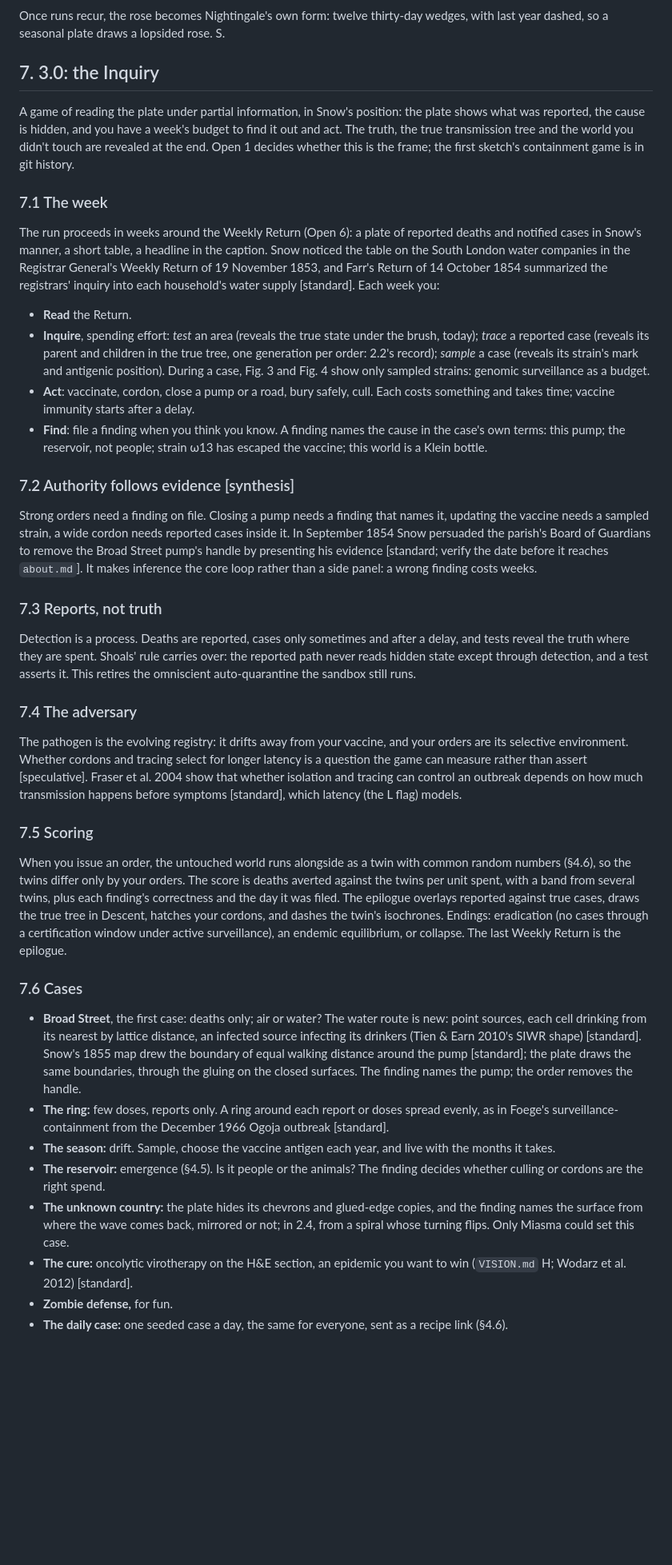
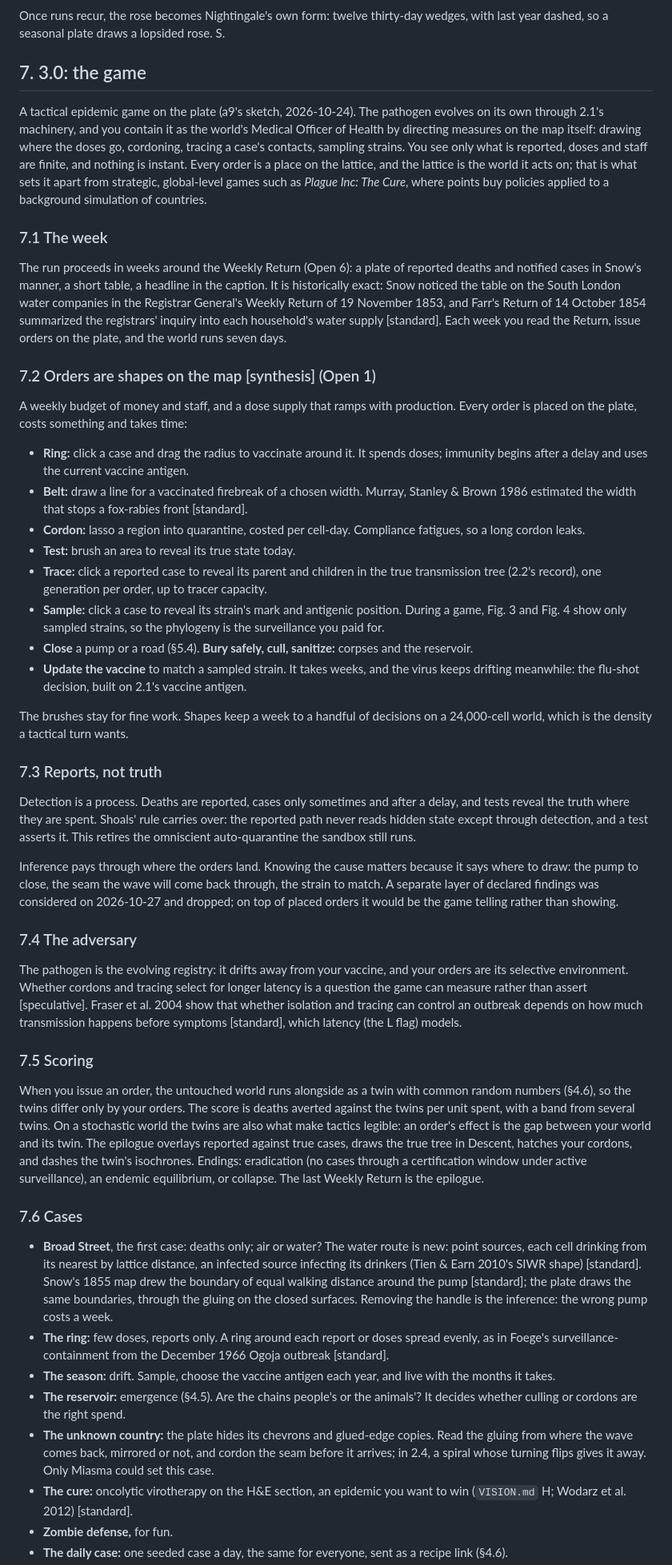
Before and after one commit to a9lim/miasma, a Markdown page: docs/ROADMAP.md, the part around one of its changes. Shown at 80% size. GitHub-like rendering; blank space fills up the shorter version.

Commit message:
Roadmap: 3.0 stays tactical (a9's call)
Orders are drawn on the map itself; the comparison with Plague Inc: The Cure,
a strategic, global-level game of points spent on policies, didn't hold. The
findings layer is dropped: inference pays through where the orders land.
Orders become shapes (ring, belt, lassoed cordon, trace and sample by click),
an open item.

```diff
--- a/docs/ROADMAP.md
+++ b/docs/ROADMAP.md
@@ -323,42 +319,50 @@ or flee them is a question the literature can't answer and the plate can [specul
 Once runs recur, the rose becomes Nightingale's own form: twelve thirty-day wedges, with
 last year dashed, so a seasonal plate draws a lopsided rose. S.
 
-## 7. 3.0: the Inquiry
+## 7. 3.0: the game
 
-A game of reading the plate under partial information, in Snow's position: the plate
-shows what was reported, the cause is hidden, and you have a week's budget to find it out
-and act. The truth, the true transmission tree and the world you didn't touch are
-revealed at the end. Open 1 decides whether this is the frame; the first sketch's
-containment game is in git history.
+A tactical epidemic game on the plate (a9's sketch, 2026-10-24). The pathogen evolves on
+its own through 2.1's machinery, and you contain it as the world's Medical Officer of
+Health by directing measures on the map itself: drawing where the doses go, cordoning,
+tracing a case's contacts, sampling strains. You see only what is reported, doses and
+staff are finite, and nothing is instant. Every order is a place on the lattice, and the
+lattice is the world it acts on; that is what sets it apart from strategic, global-level
+games such as *Plague Inc: The Cure*, where points buy policies applied to a background
+simulation of countries.
 
 ### 7.1 The week
 
 The run proceeds in weeks around the Weekly Return (Open 6): a plate of reported deaths
-and notified cases in Snow's manner, a short table, a headline in the caption. Snow noticed
-the table on the South London water companies in the Registrar General's Weekly Return of
-19 November 1853, and Farr's Return of 14 October 1854 summarized the registrars' inquiry
-into each household's water supply [standard]. Each week you:
+and notified cases in Snow's manner, a short table, a headline in the caption. It is
+historically exact: Snow noticed the table on the South London water companies in the
+Registrar General's Weekly Return of 19 November 1853, and Farr's Return of 14 October
+1854 summarized the registrars' inquiry into each household's water supply [standard].
+Each week you read the Return, issue orders on the plate, and the world runs seven days.
 
-- **Read** the Return.
-- **Inquire**, spending effort: *test* an area (reveals the true state under the brush,
-  today); *trace* a reported case (reveals its parent and children in the true tree, one
-  generation per order: 2.2's record); *sample* a case (reveals its strain's mark and
-  antigenic position). During a case, Fig. 3 and Fig. 4 show only sampled strains:
-  genomic surveillance as a budget.
-- **Act**: vaccinate, cordon, close a pump or a road, bury safely, cull. Each costs
-  something and takes time; vaccine immunity starts after a delay.
-- **Find**: file a finding when you think you know. A finding names the cause in the
-  case's own terms: this pump; the reservoir, not people; strain ω13 has escaped the
-  vaccine; this world is a Klein bottle.
+### 7.2 Orders are shapes on the map [synthesis] (Open 1)
 
-### 7.2 Authority follows evidence [synthesis]
+A weekly budget of money and staff, and a dose supply that ramps with production. Every
+order is placed on the plate, costs something and takes time:
 
-Strong orders need a finding on file. Closing a pump needs a finding that names it,
-updating the vaccine needs a sampled strain, a wide cordon needs reported cases inside it.
-In September 1854 Snow persuaded the parish's Board of Guardians to remove the Broad
-Street pump's handle by presenting his evidence [standard; verify the date before it
-reaches `about.md`]. It makes inference the core loop rather than a side panel: a wrong
-finding costs weeks.
+- **Ring:** click a case and drag the radius to vaccinate around it. It spends doses;
+  immunity begins after a delay and uses the current vaccine antigen.
+- **Belt:** draw a line for a vaccinated firebreak of a chosen width. Murray, Stanley &
+  Brown 1986 estimated the width that stops a fox-rabies front [standard].
+- **Cordon:** lasso a region into quarantine, costed per cell-day. Compliance fatigues,
+  so a long cordon leaks.
+- **Test:** brush an area to reveal its true state today.
+- **Trace:** click a reported case to reveal its parent and children in the true
+  transmission tree (2.2's record), one generation per order, up to tracer capacity.
+- **Sample:** click a case to reveal its strain's mark and antigenic position. During a
+  game, Fig. 3 and Fig. 4 show only sampled strains, so the phylogeny is the surveillance
+  you paid for.
+- **Close** a pump or a road (§5.4). **Bury safely, cull, sanitize:** corpses and the
+  reservoir.
+- **Update the vaccine** to match a sampled strain. It takes weeks, and the virus keeps
+  drifting meanwhile: the flu-shot decision, built on 2.1's vaccine antigen.
+
+The brushes stay for fine work. Shapes keep a week to a handful of decisions on a
+24,000-cell world, which is the density a tactical turn wants.
 
 ### 7.3 Reports, not truth
 
@@ -366,6 +370,11 @@ Detection is a process. Deaths are reported, cases only sometimes and after a de
 tests reveal the truth where they are spent. Shoals' rule carries over: the reported path
 never reads hidden state except through detection, and a test asserts it. This retires
 the omniscient auto-quarantine the sandbox still runs.
+
+Inference pays through where the orders land. Knowing the cause matters because it says
+where to draw: the pump to close, the seam the wave will come back through, the strain to
+match. A separate layer of declared findings was considered on 2026-10-27 and dropped; on
+top of placed orders it would be the game telling rather than showing.
 
 ### 7.4 The adversary
 
@@ -379,11 +388,12 @@ transmission happens before symptoms [standard], which latency (the L flag) mode
 
 When you issue an order, the untouched world runs alongside as a twin with common random
 numbers (§4.6), so the twins differ only by your orders. The score is deaths averted
-against the twins per unit spent, with a band from several twins, plus each finding's
-correctness and the day it was filed. The epilogue overlays reported against true cases,
-draws the true tree in Descent, hatches your cordons, and dashes the twin's isochrones.
-Endings: eradication (no cases through a certification window under active surveillance),
-an endemic equilibrium, or collapse. The last Weekly Return is the epilogue.
+against the twins per unit spent, with a band from several twins. On a stochastic world the
+twins are also what make tactics legible: an order's effect is the gap between your world
+and its twin. The epilogue overlays reported against true cases, draws the true tree in
+Descent, hatches your cordons, and dashes the twin's isochrones. Endings: eradication (no
+cases through a certification window under active surveillance), an endemic equilibrium,
+or collapse. The last Weekly Return is the epilogue.
 
 ### 7.6 Cases
 
@@ -391,18 +401,19 @@ an endemic equilibrium, or collapse. The last Weekly Return is the epilogue.
   point sources, each cell drinking from its nearest by lattice distance, an infected
   source infecting its drinkers (Tien & Earn 2010's SIWR shape) [standard]. Snow's 1855
   map drew the boundary of equal walking distance around the pump [standard]; the plate
-  draws the same boundaries, through the gluing on the closed surfaces. The finding names
-  the pump; the order removes the handle.
+  draws the same boundaries, through the gluing on the closed surfaces. Removing the
+  handle is the inference: the wrong pump costs a week.
 - **The ring:** few doses, reports only. A ring around each report or doses spread
   evenly, as in Foege's surveillance-containment from the December 1966 Ogoja outbreak
   [standard].
 - **The season:** drift. Sample, choose the vaccine antigen each year, and live with the
   months it takes.
-- **The reservoir:** emergence (§4.5). Is it people or the animals? The finding decides
-  whether culling or cordons are the right spend.
-- **The unknown country:** the plate hides its chevrons and glued-edge copies, and the
-  finding names the surface from where the wave comes back, mirrored or not; in 2.4,
-  from a spiral whose turning flips. Only Miasma could set this case.
+- **The reservoir:** emergence (§4.5). Are the chains people's or the animals'? It
+  decides whether culling or cordons are the right spend.
+- **The unknown country:** the plate hides its chevrons and glued-edge copies. Read the
+  gluing from where the wave comes back, mirrored or not, and cordon the seam before it
+  arrives; in 2.4, a spiral whose turning flips gives it away. Only Miasma could set this
+  case.
 - **The cure:** oncolytic virotherapy on the H&E section, an epidemic you want to win
   (`VISION.md` H; Wodarz et al. 2012) [standard].
 - **Zombie defense,** for fun.
```
Also changed, not shown: other parts of docs/ROADMAP.md (+19 -18 lines), AGENTS.md (+1 -1 lines), docs/VISION.md (+2 -2 lines).
